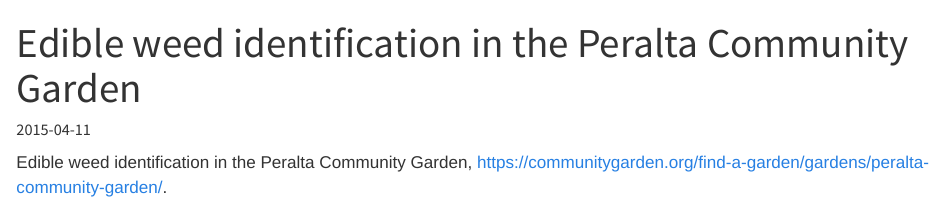
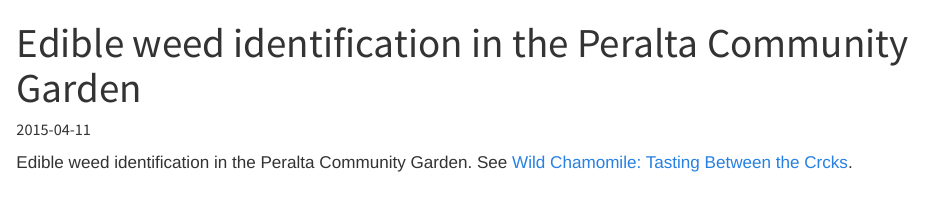
Before and after one commit to berkeley-stat/forage-site, a Quarto document (events/2015-04-11-edible-weed.qmd): the page in a window 1100 px wide, from its top. Rendered offline with R 4.5, knitr and Pandoc in place of Quarto, with nearby package versions.

Commit message:
Add link.

```diff
--- a/events/2015-04-11-edible-weed.qmd
+++ b/events/2015-04-11-edible-weed.qmd
@@ -4,4 +4,4 @@
 date-format: iso
 ---
 
-Edible weed identification in the Peralta Community Garden, https://communitygarden.org/find-a-garden/gardens/peralta-community-garden/.
+Edible weed identification in the Peralta Community Garden. See [Wild Chamomile: Tasting Between the Crcks](https://rootedfood.com/recipes/musings/2015/4/15/eating-between-the-cracks-pineapple-weed).
```
